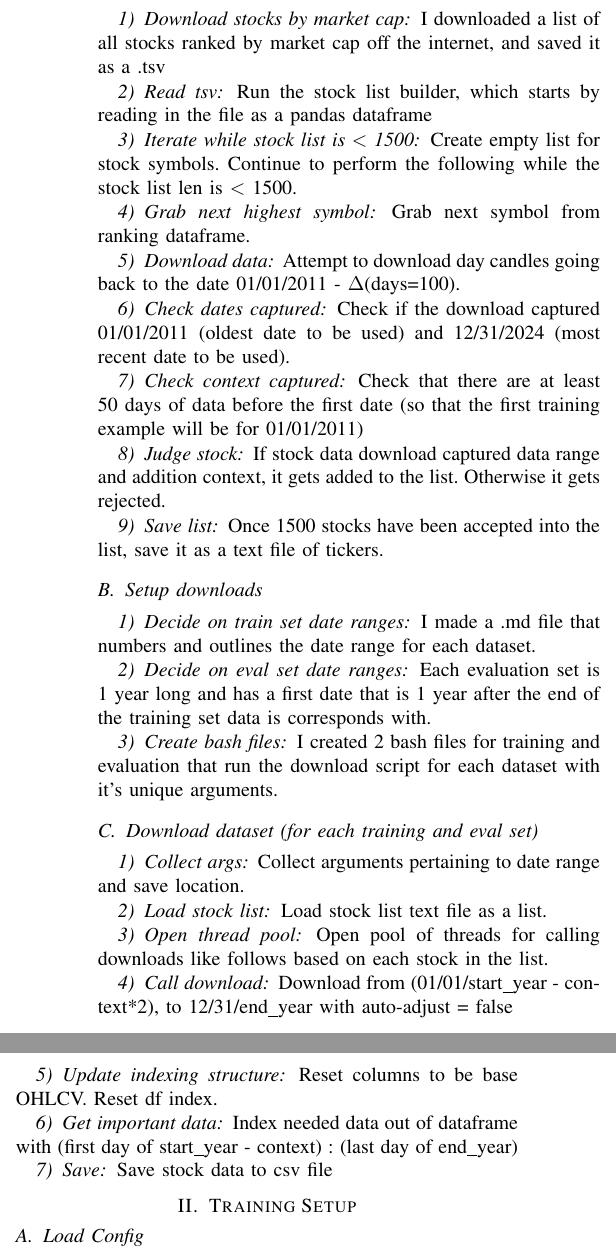
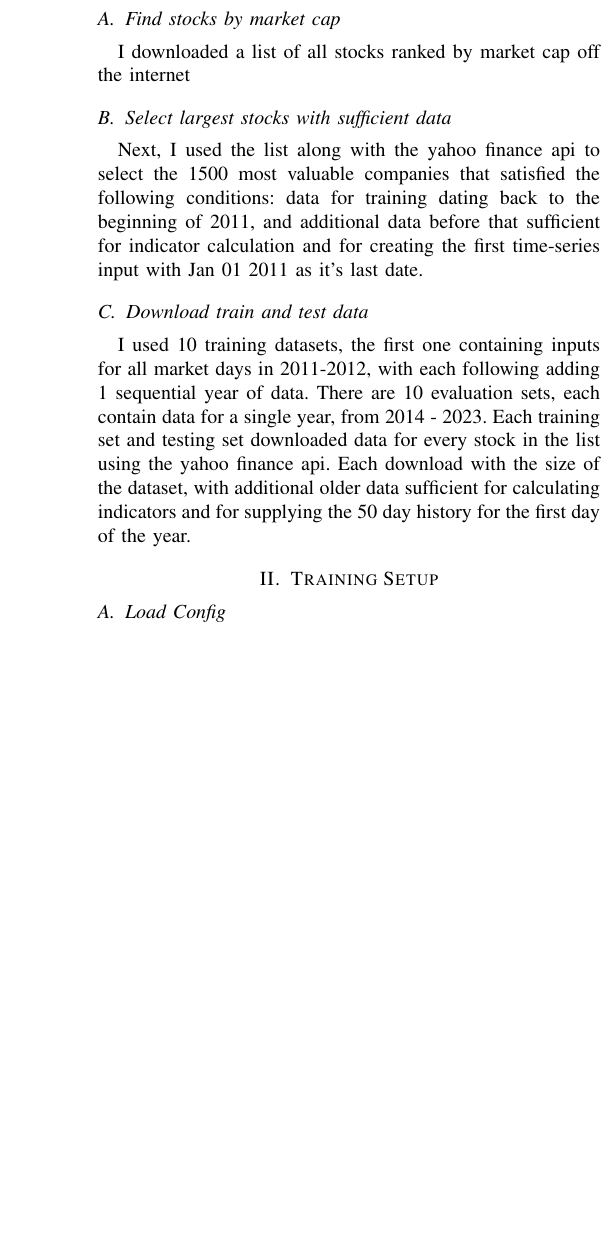
Before and after one commit to FranklinDCodes/Fall_2025_Research_Paper, a LaTeX paper (methods_doc.tex): two parts of the columns of page 1 of 3 before the commit and part of one column of page 1 of 3 after it, the two joined at a grey line, cut so that both start at the same text, the shorter picture padded with empty space. Compiled offline with pdfLaTeX; a missing font is replaced by an installed copy or a similar font; a LaTeX package or settings file that is missing is left out.

Commit message:
Started simplifying

```diff
--- a/methods_doc.tex
+++ b/methods_doc.tex
@@ -37,47 +37,13 @@ fgdoane42@tntech.edu}
 % \end{IEEEkeywords}
 
 \section{Dataset Creation}
-\subsection{Generate stock list}
-\subsubsection{Download stocks by market cap}
-    I downloaded a list of all stocks ranked by market cap off the internet, and saved it as a .tsv
-\subsubsection{Read tsv}
-    Run the stock list builder, which starts by reading in the file as a pandas dataframe
-\subsubsection{Iterate while stock list is $<$ 1500}
-    Create empty list for stock symbols. Continue to perform the following while the stock list len is $<$ 1500.
-\subsubsection{Grab next highest symbol}
-    Grab next symbol from ranking dataframe.
-\subsubsection{Download data}
-    Attempt to download day candles going back to the date 01/01/2011 - $\Delta$(days=100).
-\subsubsection{Check dates captured}
-    Check if the download captured 01/01/2011 (oldest date to be used) and 12/31/2024 (most recent date to be used).
-\subsubsection{Check context captured}
-    Check that there are at least 50 days of data before the first date (so that the first training example will be for 01/01/2011)
-\subsubsection{Judge stock}
-    If stock data download captured data range and addition context, it gets added to the list. Otherwise it gets rejected.
-\subsubsection{Save list}
-    Once 1500 stocks have been accepted into the list, save it as a text file of tickers.
-\subsection{Setup downloads}
-\subsubsection{Decide on train set date ranges}
-    I made a .md file that numbers and outlines the date range for each dataset.
-\subsubsection{Decide on eval set date ranges}
-    Each evaluation set is 1 year long and has a first date that is 1 year after the end of the training set data is corresponds with.
-\subsubsection{Create bash files}
-    I created 2 bash files for training and evaluation that run the download script for each dataset with it's unique arguments.
-\subsection{Download dataset (for each training and eval set)}
-\subsubsection{Collect args}
-    Collect arguments pertaining to date range and save location.
-\subsubsection{Load stock list}
-    Load stock list text file as a list.
-\subsubsection{Open thread pool}
-    Open pool of threads for calling downloads like follows based on each stock in the list.
-\subsubsection{Call download}
-    Download from (01/01/start\_year - context*2), to 12/31/end\_year with auto-adjust = false
-\subsubsection{Update indexing structure}
-    Reset columns to be base OHLCV. Reset df index.
-\subsubsection{Get important data}
-    Index needed data out of dataframe with (first day of start\_year - context) : (last day of end\_year)
-\subsubsection{Save}
-    Save stock data to csv file
+\subsection{Find stocks by market cap}
+    I downloaded a list of all stocks ranked by market cap off the internet
+\subsection{Select largest stocks with sufficient data}
+    Next, I used the list along with the yahoo finance api to select the 1500 most valuable companies that satisfied the following conditions: data for training dating back to the beginning of 2011, and additional data before that sufficient for indicator calculation and for creating the first time-series input with Jan 01 2011 as it's last date.
+\subsection{Download train and test data}
+    I used 10 training datasets, the first one containing inputs for all market days in 2011-2012, with each following adding 1 sequential year of data. There are 10 evaluation sets, each contain data for a single year, from 2014 - 2023. Each training set and testing set downloaded data for every stock in the list using the yahoo finance api. Each download with the size of the dataset, with additional older data sufficient for calculating indicators and for supplying the 50 day history for the first day of the year.
+
 
 \section{Training Setup}
 \subsection{Load Config}
```
Also changed, not shown: methods_doc.pdf.
